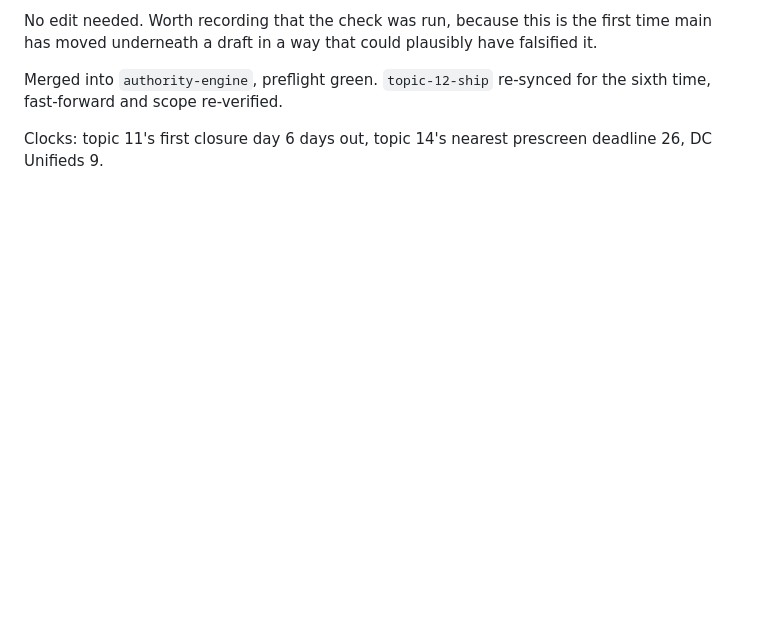
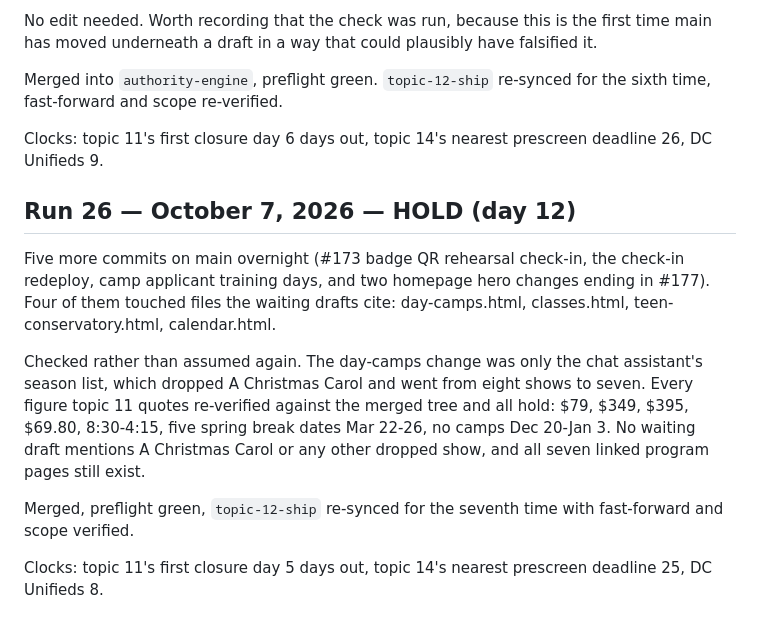
Before and after one commit to anthonycmn/novapawebsite, a Markdown page: .claude/authority-engine/scoreboard.md, the part around the change. GitHub-like rendering; blank space fills up the shorter version.

```diff
--- a/.claude/authority-engine/scoreboard.md
+++ b/.claude/authority-engine/scoreboard.md
@@ -1265,3 +1265,23 @@ the sixth time, fast-forward and scope re-verified.
 
 Clocks: topic 11's first closure day 6 days out, topic 14's nearest prescreen
 deadline 26, DC Unifieds 9.
+
+## Run 26 — October 7, 2026 — HOLD (day 12)
+
+Five more commits on main overnight (#173 badge QR rehearsal check-in, the
+check-in redeploy, camp applicant training days, and two homepage hero changes
+ending in #177). Four of them touched files the waiting drafts cite:
+day-camps.html, classes.html, teen-conservatory.html, calendar.html.
+
+Checked rather than assumed again. The day-camps change was only the chat
+assistant's season list, which dropped A Christmas Carol and went from eight
+shows to seven. Every figure topic 11 quotes re-verified against the merged
+tree and all hold: $79, $349, $395, $69.80, 8:30-4:15, five spring break dates
+Mar 22-26, no camps Dec 20-Jan 3. No waiting draft mentions A Christmas Carol
+or any other dropped show, and all seven linked program pages still exist.
+
+Merged, preflight green, `topic-12-ship` re-synced for the seventh time with
+fast-forward and scope verified.
+
+Clocks: topic 11's first closure day 5 days out, topic 14's nearest prescreen
+deadline 25, DC Unifieds 8.
```
Also changed, not shown: .claude/authority-engine/QUEUE.md (+6 -6 lines).
